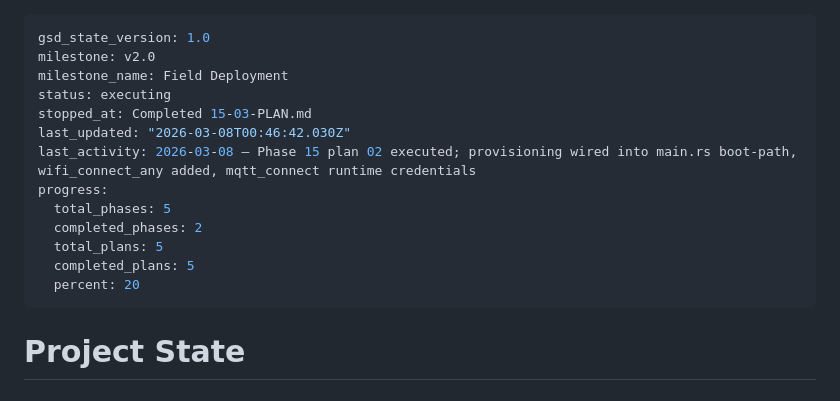
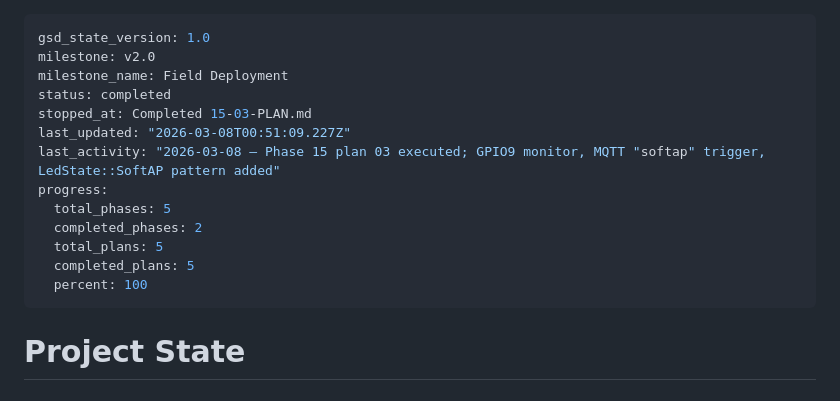
Before and after one commit to bharrisau/esp32-gnssmqtt, a Markdown page: .planning/STATE.md, the part around the change. Drawn GitHub-style.

Commit message:
docs(phase-15): complete phase execution

```diff
--- a/.planning/STATE.md
+++ b/.planning/STATE.md
@@ -2,16 +2,16 @@
 gsd_state_version: 1.0
 milestone: v2.0
 milestone_name: Field Deployment
-status: executing
+status: completed
 stopped_at: Completed 15-03-PLAN.md
-last_updated: "2026-03-08T00:46:42.030Z"
-last_activity: 2026-03-08 — Phase 15 plan 02 executed; provisioning wired into main.rs boot-path, wifi_connect_any added, mqtt_connect runtime credentials
+last_updated: "2026-03-08T00:51:09.227Z"
+last_activity: "2026-03-08 — Phase 15 plan 03 executed; GPIO9 monitor, MQTT "softap" trigger, LedState::SoftAP pattern added"
 progress:
   total_phases: 5
   completed_phases: 2
   total_plans: 5
   completed_plans: 5
-  percent: 20
+  percent: 100
 ---
 
 # Project State
```
Also changed, not shown: .planning/ROADMAP.md (+1 -1 lines), 1 other file.
